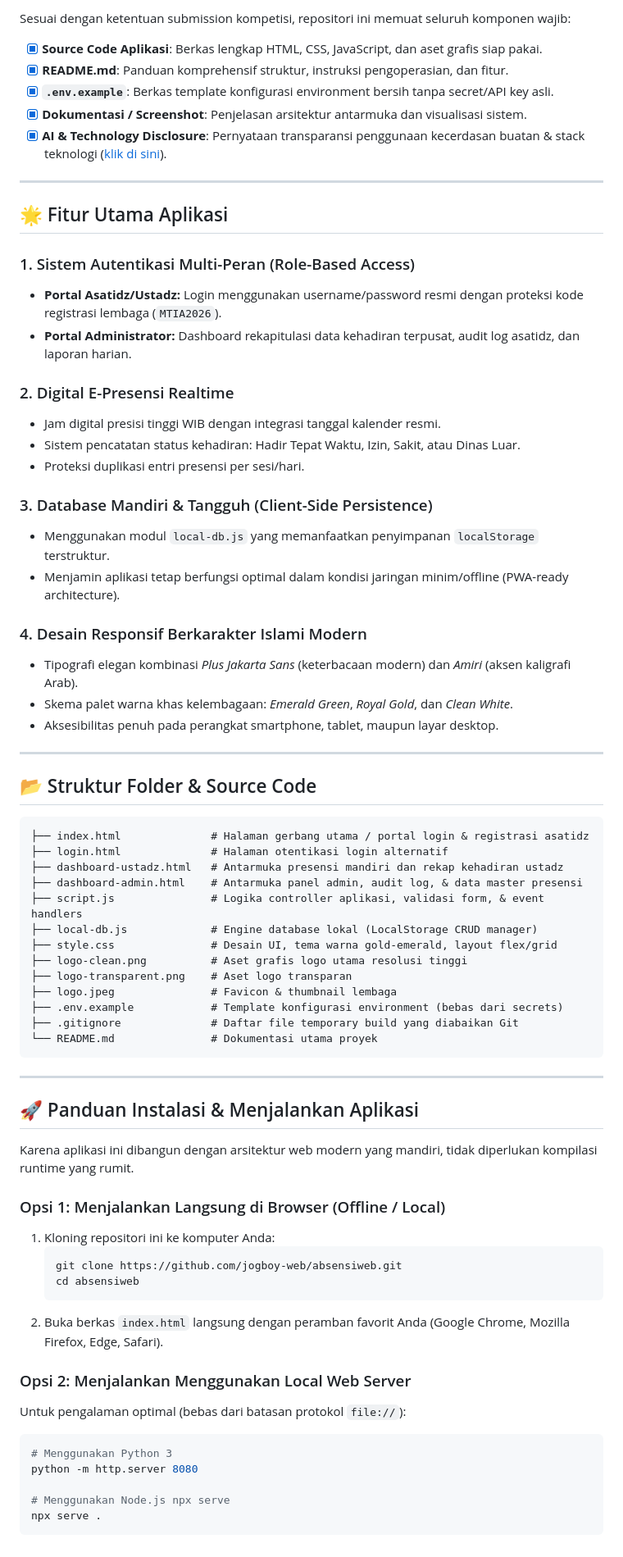
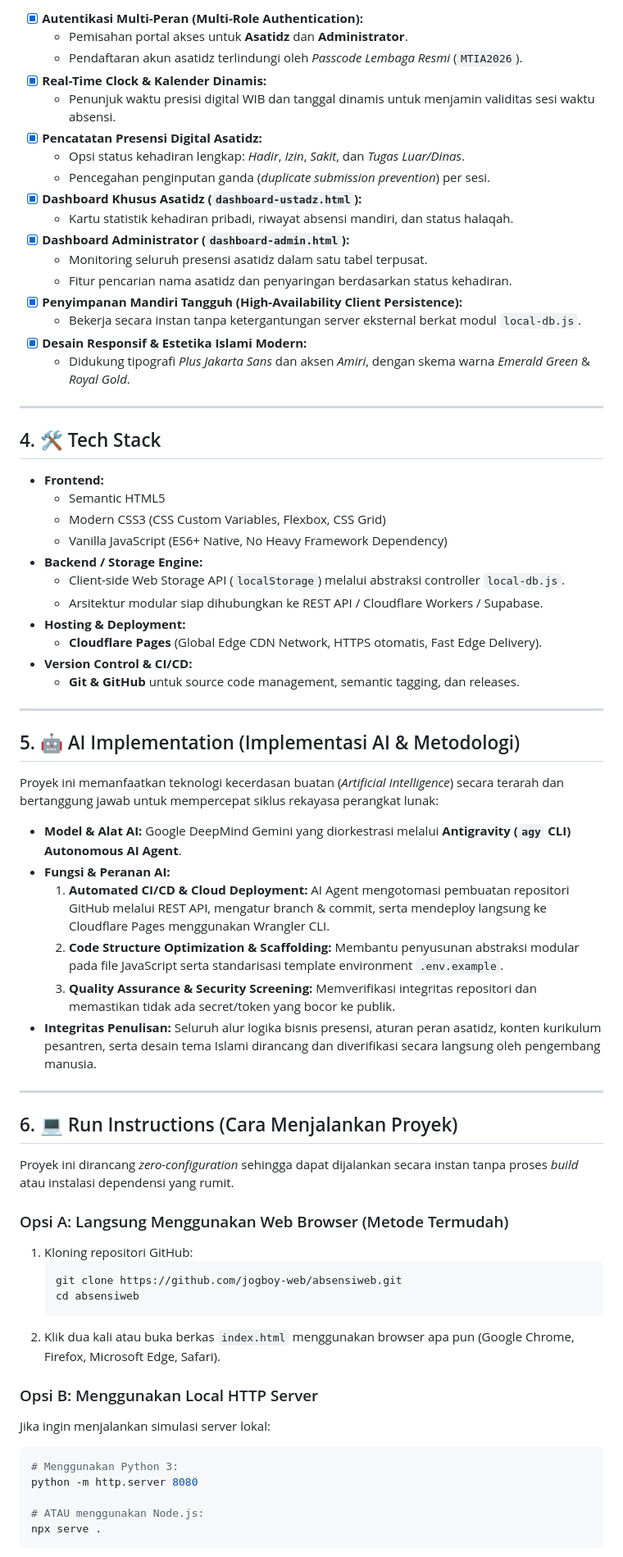
Before and after one commit to jogboy-web/absensiweb, a Markdown page: README.md, the part around one of its changes. Shown at 82% size. Rendered like a GitHub page.

Commit message:
docs: Update README.md to comply with competition rubric specification

````diff
--- a/README.md
+++ b/README.md
@@ -37,74 +51,71 @@
 
-Sesuai dengan ketentuan submission kompetisi, repositori ini memuat seluruh komponen wajib:
-
-- [x] **Source Code Aplikasi**: Berkas lengkap HTML, CSS, JavaScript, dan aset grafis siap pakai.
-- [x] **README.md**: Panduan komprehensif struktur, instruksi pengoperasian, dan fitur.
-- [x] **`.env.example`**: Berkas template konfigurasi environment bersih tanpa secret/API key asli.
-- [x] **Dokumentasi / Screenshot**: Penjelasan arsitektur antarmuka dan visualisasi sistem.
-- [x] **AI & Technology Disclosure**: Pernyataan transparansi penggunaan kecerdasan buatan & stack teknologi ([klik di sini](#-ai--technology-disclosure)).
+- [x] **Autentikasi Multi-Peran (Multi-Role Authentication):**
+  - Pemisahan portal akses untuk **Asatidz** dan **Administrator**.
+  - Pendaftaran akun asatidz terlindungi oleh *Passcode Lembaga Resmi* (`MTIA2026`).
+- [x] **Real-Time Clock & Kalender Dinamis:**
+  - Penunjuk waktu presisi digital WIB dan tanggal dinamis untuk menjamin validitas sesi waktu absensi.
+- [x] **Pencatatan Presensi Digital Asatidz:**
+  - Opsi status kehadiran lengkap: *Hadir*, *Izin*, *Sakit*, dan *Tugas Luar/Dinas*.
+  - Pencegahan penginputan ganda (*duplicate submission prevention*) per sesi.
+- [x] **Dashboard Khusus Asatidz (`dashboard-ustadz.html`):**
+  - Kartu statistik kehadiran pribadi, riwayat absensi mandiri, dan status halaqah.
+- [x] **Dashboard Administrator (`dashboard-admin.html`):**
+  - Monitoring seluruh presensi asatidz dalam satu tabel terpusat.
+  - Fitur pencarian nama asatidz dan penyaringan berdasarkan status kehadiran.
+- [x] **Penyimpanan Mandiri Tangguh (High-Availability Client Persistence):**
+  - Bekerja secara instan tanpa ketergantungan server eksternal berkat modul `local-db.js`.
+- [x] **Desain Responsif & Estetika Islami Modern:**
+  - Didukung tipografi *Plus Jakarta Sans* dan aksen *Amiri*, dengan skema warna *Emerald Green* & *Royal Gold*.
 
 ---
 
-## 🌟 Fitur Utama Aplikasi
+## 4. 🛠️ Tech Stack
 
-### 1. Sistem Autentikasi Multi-Peran (Role-Based Access)
-- **Portal Asatidz/Ustadz:** Login menggunakan username/password resmi dengan proteksi kode registrasi lembaga (`MTIA2026`).
-- **Portal Administrator:** Dashboard rekapitulasi data kehadiran terpusat, audit log asatidz, dan laporan harian.
-
-### 2. Digital E-Presensi Realtime
-- Jam digital presisi tinggi WIB dengan integrasi tanggal kalender resmi.
-- Sistem pencatatan status kehadiran: Hadir Tepat Waktu, Izin, Sakit, atau Dinas Luar.
-- Proteksi duplikasi entri presensi per sesi/hari.
-
-### 3. Database Mandiri & Tangguh (Client-Side Persistence)
-- Menggunakan modul `local-db.js` yang memanfaatkan penyimpanan `localStorage` terstruktur.
-- Menjamin aplikasi tetap berfungsi optimal dalam kondisi jaringan minim/offline (PWA-ready architecture).
-
-### 4. Desain Responsif Berkarakter Islami Modern
-- Tipografi elegan kombinasi *Plus Jakarta Sans* (keterbacaan modern) dan *Amiri* (aksen kaligrafi Arab).
-- Skema palet warna khas kelembagaan: *Emerald Green*, *Royal Gold*, dan *Clean White*.
-- Aksesibilitas penuh pada perangkat smartphone, tablet, maupun layar desktop.
+* **Frontend:**
+  - Semantic HTML5
+  - Modern CSS3 (CSS Custom Variables, Flexbox, CSS Grid)
+  - Vanilla JavaScript (ES6+ Native, No Heavy Framework Dependency)
+* **Backend / Storage Engine:**
+  - Client-side Web Storage API (`localStorage`) melalui abstraksi controller `local-db.js`.
+  - Arsitektur modular siap dihubungkan ke REST API / Cloudflare Workers / Supabase.
+* **Hosting & Deployment:**
+  - **Cloudflare Pages** (Global Edge CDN Network, HTTPS otomatis, Fast Edge Delivery).
+* **Version Control & CI/CD:**
+  - **Git & GitHub** untuk source code management, semantic tagging, dan releases.
 
 ---
 
-## 📂 Struktur Folder & Source Code
+## 5. 🤖 AI Implementation (Implementasi AI & Metodologi)
 
-```text
-├── index.html              # Halaman gerbang utama / portal login & registrasi asatidz
-├── login.html              # Halaman otentikasi login alternatif
-├── dashboard-ustadz.html   # Antarmuka presensi mandiri dan rekap kehadiran ustadz
-├── dashboard-admin.html    # Antarmuka panel admin, audit log, & data master presensi
-├── script.js               # Logika controller aplikasi, validasi form, & event handlers
-├── local-db.js             # Engine database lokal (LocalStorage CRUD manager)
-├── style.css               # Desain UI, tema warna gold-emerald, layout flex/grid
-├── logo-clean.png          # Aset grafis logo utama resolusi tinggi
-├── logo-transparent.png    # Aset logo transparan
-├── logo.jpeg               # Favicon & thumbnail lembaga
-├── .env.example            # Template konfigurasi environment (bebas dari secrets)
-├── .gitignore              # Daftar file temporary build yang diabaikan Git
-└── README.md               # Dokumentasi utama proyek
-```
+Proyek ini memanfaatkan teknologi kecerdasan buatan (*Artificial Intelligence*) secara terarah dan bertanggung jawab untuk mempercepat siklus rekayasa perangkat lunak:
+
+* **Model & Alat AI:** Google DeepMind Gemini yang diorkestrasi melalui **Antigravity (`agy` CLI) Autonomous AI Agent**.
+* **Fungsi & Peranan AI:**
+  1. **Automated CI/CD & Cloud Deployment:** AI Agent mengotomasi pembuatan repositori GitHub melalui REST API, mengatur branch & commit, serta mendeploy langsung ke Cloudflare Pages menggunakan Wrangler CLI.
+  2. **Code Structure Optimization & Scaffolding:** Membantu penyusunan abstraksi modular pada file JavaScript serta standarisasi template environment `.env.example`.
+  3. **Quality Assurance & Security Screening:** Memverifikasi integritas repositori dan memastikan tidak ada secret/token yang bocor ke publik.
+* **Integritas Penulisan:** Seluruh alur logika bisnis presensi, aturan peran asatidz, konten kurikulum pesantren, serta desain tema Islami dirancang dan diverifikasi secara langsung oleh pengembang manusia.
 
 ---
 
-## 🚀 Panduan Instalasi & Menjalankan Aplikasi
+## 6. 💻 Run Instructions (Cara Menjalankan Proyek)
 
-Karena aplikasi ini dibangun dengan arsitektur web modern yang mandiri, tidak diperlukan kompilasi runtime yang rumit.
+Proyek ini dirancang *zero-configuration* sehingga dapat dijalankan secara instan tanpa proses *build* atau instalasi dependensi yang rumit.
 
-### Opsi 1: Menjalankan Langsung di Browser (Offline / Local)
-1. Kloning repositori ini ke komputer Anda:
+### Opsi A: Langsung Menggunakan Web Browser (Metode Termudah)
+1. Kloning repositori GitHub:
    ```bash
    git clone https://github.com/jogboy-web/absensiweb.git
    cd absensiweb
    ```
-2. Buka berkas `index.html` langsung dengan peramban favorit Anda (Google Chrome, Mozilla Firefox, Edge, Safari).
+2. Klik dua kali atau buka berkas `index.html` menggunakan browser apa pun (Google Chrome, Firefox, Microsoft Edge, Safari).
 
-### Opsi 2: Menjalankan Menggunakan Local Web Server
-Untuk pengalaman optimal (bebas dari batasan protokol `file://`):
+### Opsi B: Menggunakan Local HTTP Server
+Jika ingin menjalankan simulasi server lokal:
 ```bash
-# Menggunakan Python 3
+# Menggunakan Python 3:
 python -m http.server 8080
 
-# Menggunakan Node.js npx serve
+# ATAU menggunakan Node.js:
 npx serve .
 ```
````
Also changed, not shown: other parts of README.md (+92 -74 lines).
